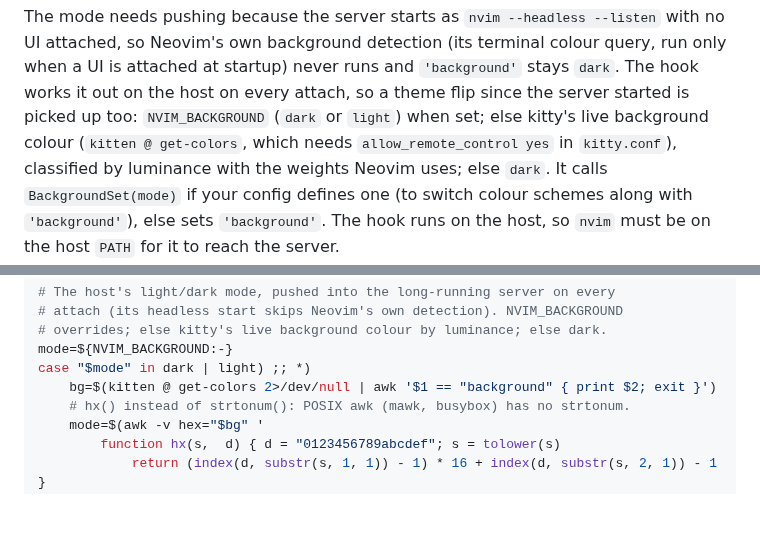
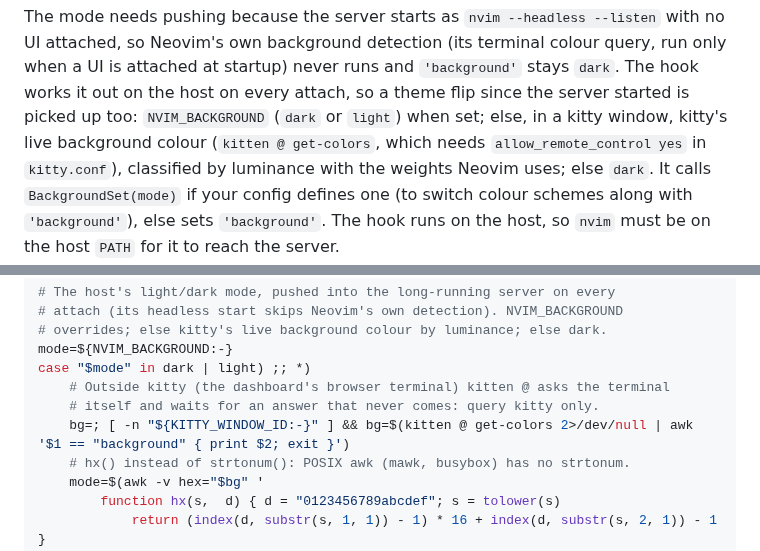
Before and after one commit to jbigler/railswitch, a Markdown page: docs/nvim.md, 2 parts joined by grey strips. Rendered like a GitHub page; blank space fills up the shorter version.

Commit message:
docs(nvim): the attach hook asks kitty for its colours only in a kitty window
Outside kitty (the dashboard's browser terminal) kitten @ talks to the
terminal it runs in and waits for an answer that never comes, so the
attach stalled before nvim drew anything.

Co-Authored-By: Claude Opus 5.5 <noreply@anthropic.com>
Claude-Session: https://claude.ai/code/session_01XCX4t57EZ84WmC5T8Meb5D

```diff
--- a/docs/nvim.md
+++ b/docs/nvim.md
@@ -151,7 +151,7 @@ The mode needs pushing because the server starts as `nvim --headless
 terminal colour query, run only when a UI is attached at startup) never
 runs and `'background'` stays `dark`. The hook works it out on the host on
 every attach, so a theme flip since the server started is picked up too:
-`NVIM_BACKGROUND` (`dark` or `light`) when set; else kitty's live
+`NVIM_BACKGROUND` (`dark` or `light`) when set; else, in a kitty window, kitty's live
 background colour (`kitten @ get-colors`, which needs `allow_remote_control
 yes` in `kitty.conf`), classified by luminance with the weights Neovim
 uses; else `dark`. It calls `BackgroundSet(mode)` if your config defines
@@ -183,7 +183,9 @@ esac
 # overrides; else kitty's live background colour by luminance; else dark.
 mode=${NVIM_BACKGROUND:-}
 case "$mode" in dark | light) ;; *)
-	bg=$(kitten @ get-colors 2>/dev/null | awk '$1 == "background" { print $2; exit }')
+	# Outside kitty (the dashboard's browser terminal) kitten @ asks the terminal
+	# itself and waits for an answer that never comes: query kitty only.
+	bg=; [ -n "${KITTY_WINDOW_ID:-}" ] && bg=$(kitten @ get-colors 2>/dev/null | awk '$1 == "background" { print $2; exit }')
 	# hx() instead of strtonum(): POSIX awk (mawk, busybox) has no strtonum.
 	mode=$(awk -v hex="$bg" '
 		function hx(s,  d) { d = "0123456789abcdef"; s = tolower(s)
```
